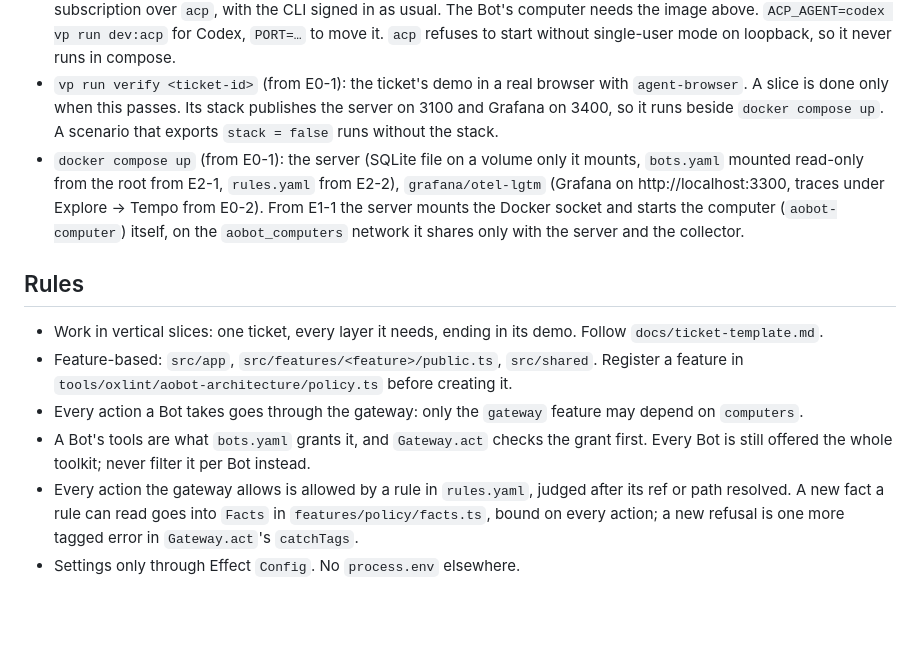
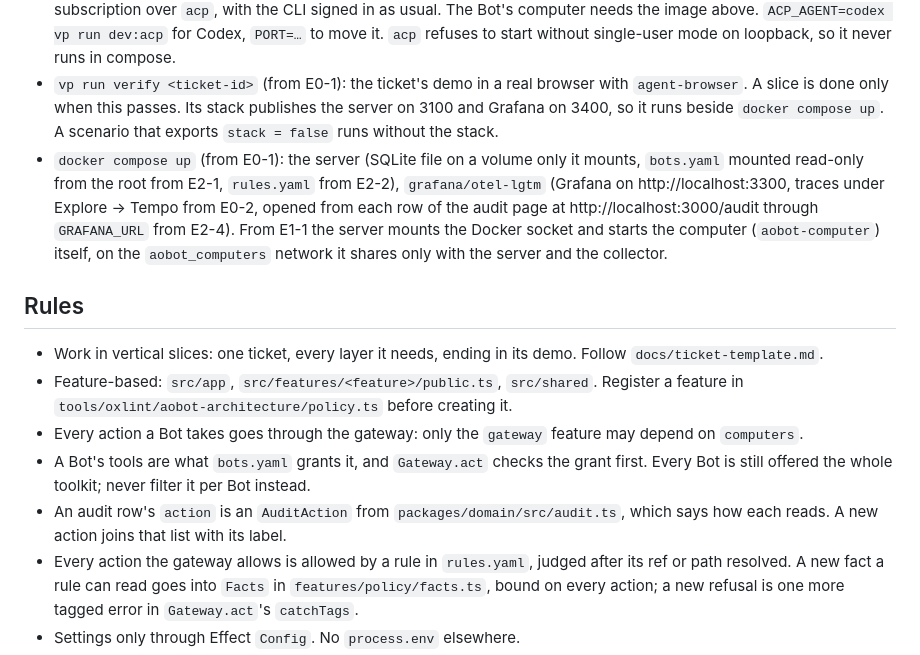
Before and after one commit to alexanderop/aobot, a Markdown page: CLAUDE.md, the part around one of its changes. Rendered like a GitHub page; blank space fills up the shorter version.

```diff
--- a/CLAUDE.md
+++ b/CLAUDE.md
@@ -17,7 +17,7 @@ E0-1 to E0-5, E1-1 to E1-6 and E2-1 to E2-3 are done: an admin defines Bots and
 - The computer image (from E1-1): `docker compose up --build` builds `aobot-computer:dev` through its `computer-image` service. A server on the host needs it built by hand: `docker build -f apps/computer/Dockerfile -t aobot-computer:dev .` from the root.
 - `vp run dev:acp` (from E0-5): builds the web app and serves it on http://localhost:3100 on your own Claude Code subscription over `acp`, with the CLI signed in as usual. The Bot's computer needs the image above. `ACP_AGENT=codex vp run dev:acp` for Codex, `PORT=…` to move it. `acp` refuses to start without single-user mode on loopback, so it never runs in compose.
 - `vp run verify <ticket-id>` (from E0-1): the ticket's demo in a real browser with `agent-browser`. A slice is done only when this passes. Its stack publishes the server on 3100 and Grafana on 3400, so it runs beside `docker compose up`. A scenario that exports `stack = false` runs without the stack.
-- `docker compose up` (from E0-1): the server (SQLite file on a volume only it mounts, `bots.yaml` mounted read-only from the root from E2-1, `rules.yaml` from E2-2), `grafana/otel-lgtm` (Grafana on http://localhost:3300, traces under Explore → Tempo from E0-2). From E1-1 the server mounts the Docker socket and starts the computer (`aobot-computer`) itself, on the `aobot_computers` network it shares only with the server and the collector.
+- `docker compose up` (from E0-1): the server (SQLite file on a volume only it mounts, `bots.yaml` mounted read-only from the root from E2-1, `rules.yaml` from E2-2), `grafana/otel-lgtm` (Grafana on http://localhost:3300, traces under Explore → Tempo from E0-2, opened from each row of the audit page at http://localhost:3000/audit through `GRAFANA_URL` from E2-4). From E1-1 the server mounts the Docker socket and starts the computer (`aobot-computer`) itself, on the `aobot_computers` network it shares only with the server and the collector.
 
 ## Rules
 
@@ -25,6 +25,7 @@ E0-1 to E0-5, E1-1 to E1-6 and E2-1 to E2-3 are done: an admin defines Bots and
 - Feature-based: `src/app`, `src/features/<feature>/public.ts`, `src/shared`. Register a feature in `tools/oxlint/aobot-architecture/policy.ts` before creating it.
 - Every action a Bot takes goes through the gateway: only the `gateway` feature may depend on `computers`.
 - A Bot's tools are what `bots.yaml` grants it, and `Gateway.act` checks the grant first. Every Bot is still offered the whole toolkit; never filter it per Bot instead.
+- An audit row's `action` is an `AuditAction` from `packages/domain/src/audit.ts`, which says how each reads. A new action joins that list with its label.
 - Every action the gateway allows is allowed by a rule in `rules.yaml`, judged after its ref or path resolved. A new fact a rule can read goes into `Facts` in `features/policy/facts.ts`, bound on every action; a new refusal is one more tagged error in `Gateway.act`'s `catchTags`.
 - Settings only through Effect `Config`. No `process.env` elsewhere.
 - Never write what a Bot typed into a page, or a secret a person gave it, into audit rows, logs, spans or the conversation. Use `shared/redact.ts`: `redact()` for typed text, `redactUrl` for an address, `redactUrlSecrets` for an address the model reads, `redactCommand` for a `run` command's audit row (never a span or a log). A secret is a `Redacted` from the RPC to the computer's `fill`.
```
Also changed, not shown: other parts of CLAUDE.md (+1 -1 lines), docs/architecture.md (+23 -0 lines), docs/design.md (+19 -0 lines).
